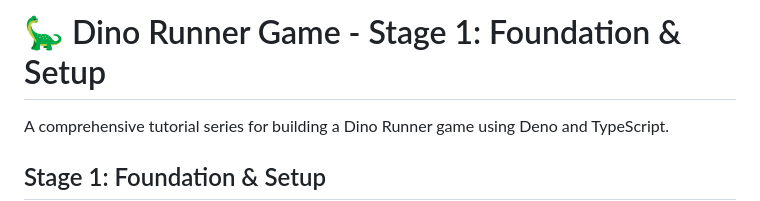
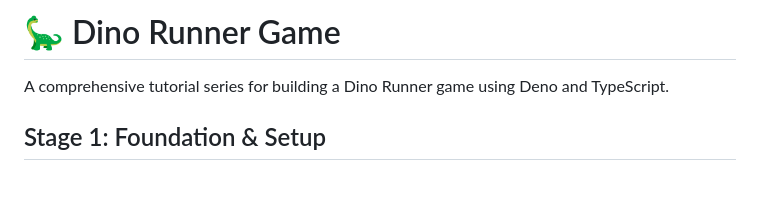
Before and after one commit to thisisjofrank/game-tutorial-stage-1, a Markdown page: README.md, the part around the change printed below. GitHub-like rendering; blank space fills up the shorter version.

```diff
--- a/README.md
+++ b/README.md
@@ -1,4 +1,4 @@
-# 🦕 Dino Runner Game - Stage 1: Foundation & Setup
+# 🦕 Dino Runner Game
 
 A comprehensive tutorial series for building a Dino Runner game using Deno and
 TypeScript.
```
Also changed, not shown: other parts of README.md (+1 -1 lines).
